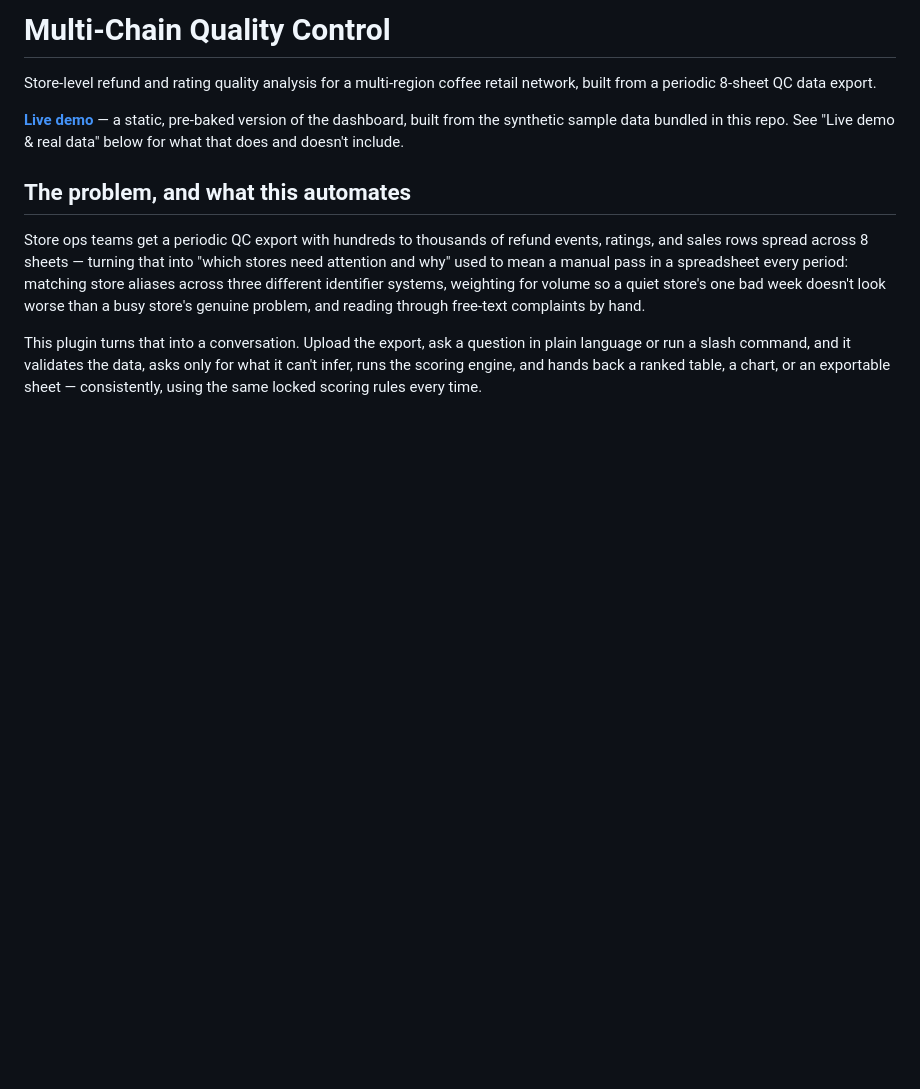
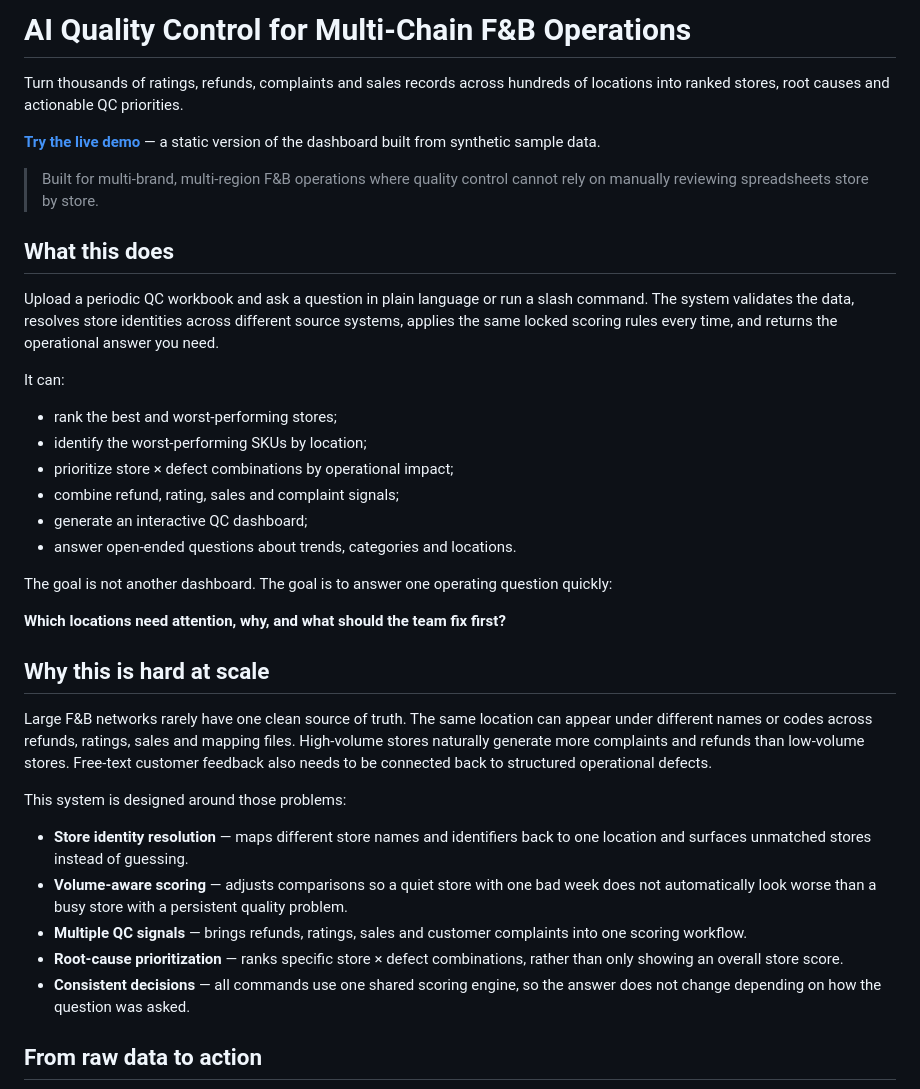
Before and after one commit to vedantm1049/multi-cafe-quality-control, a Markdown page: README.md, the part around one of its changes. Drawn GitHub-style; blank space fills up the shorter version.

Commit message:
Improve README positioning and structure

```diff
--- a/README.md
+++ b/README.md
@@ -1,25 +1,39 @@
-# Multi-Chain Quality Control
+# AI Quality Control for Multi-Chain F&B Operations
 
-Store-level refund and rating quality analysis for a multi-region coffee
-retail network, built from a periodic 8-sheet QC data export.
+Turn thousands of ratings, refunds, complaints and sales records across hundreds of locations into ranked stores, root causes and actionable QC priorities.
 
-**[Live demo](https://vedantm1049.github.io/multi-cafe-quality-control/)** — a static,
-pre-baked version of the dashboard, built from the synthetic sample data
-bundled in this repo. See "Live demo & real data" below for what that
-does and doesn't include.
+**[Try the live demo](https://vedantm1049.github.io/multi-cafe-quality-control/)** — a static version of the dashboard built from synthetic sample data.
 
-## The problem, and what this automates
+> Built for multi-brand, multi-region F&B operations where quality control cannot rely on manually reviewing spreadsheets store by store.
 
-Store ops teams get a periodic QC export with hundreds to thousands of
-refund events, ratings, and sales rows spread across 8 sheets — turning
-that into "which stores need attention and why" used to mean a manual
-pass in a spreadsheet every period: matching store aliases across three
-different identifier systems, weighting for volume so a quiet store's one
-bad week doesn't look worse than a busy store's genuine problem, and
-reading through free-text complaints by hand.
+## What this does
 
-This plugin turns that into a conversation. Upload the export, ask a
-question in plain language or run a slash command, and it validates the
-data, asks only for what it can't infer, runs the scoring engine, and
-hands back a ranked table, a chart, or an exportable sheet — consistently,
-using the same locked scoring rules every time.
+Upload a periodic QC workbook and ask a question in plain language or run a slash command. The system validates the data, resolves store identities across different source systems, applies the same locked scoring rules every time, and returns the operational answer you need.
+
+It can:
+
+- rank the best and worst-performing stores;
+- identify the worst-performing SKUs by location;
+- prioritize store × defect combinations by operational impact;
+- combine refund, rating, sales and complaint signals;
+- generate an interactive QC dashboard;
+- answer open-ended questions about trends, categories and locations.
+
+The goal is not another dashboard. The goal is to answer one operating question quickly:
+
+**Which locations need attention, why, and what should the team fix first?**
+
+## Why this is hard at scale
+
+Large F&B networks rarely have one clean source of truth. The same location can appear under different names or codes across refunds, ratings, sales and mapping files. High-volume stores naturally generate more complaints and refunds than low-volume stores. Free-text customer feedback also needs to be connected back to structured operational defects.
+
+This system is designed around those problems:
+
+- **Store identity resolution** — maps different store names and identifiers back to one location and surfaces unmatched stores instead of guessing.
+- **Volume-aware scoring** — adjusts comparisons so a quiet store with one bad week does not automatically look worse than a busy store with a persistent quality problem.
+- **Multiple QC signals** — brings refunds, ratings, sales and customer complaints into one scoring workflow.
+- **Root-cause prioritization** — ranks specific store × defect combinations, rather than only showing an overall store score.
+- **Consistent decisions** — all commands use one shared scoring engine, so the answer does not change depending on how the question was asked.
+
+## From raw data to action
+
```
Also changed, not shown: other parts of README.md (+155 -135 lines).
